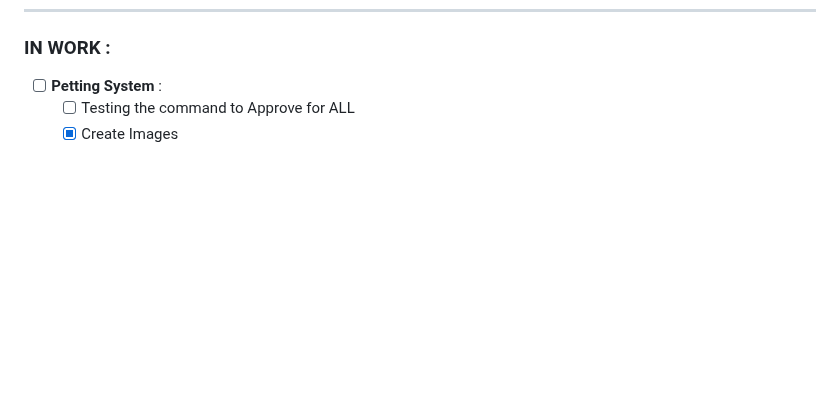
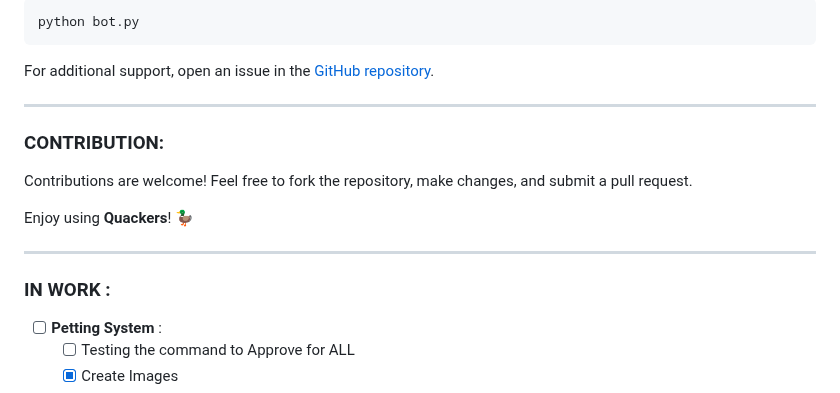
Before and after one commit to FrenchFive/quackers, a Markdown page: README.md, the part around one of its changes. GitHub-like rendering; blank space fills up the shorter version.

````diff
--- a/README.md
+++ b/README.md
@@ -35,3 +112,19 @@ A discord bot in Python with a lot of functionalities.
+```bash
+python bot.py
+```
+
+For additional support, open an issue in the [GitHub repository](https://github.com/FrenchFive/quackers/issues).
+
+---
+
+### CONTRIBUTION:
+
+Contributions are welcome! Feel free to fork the repository, make changes, and submit a pull request.
+
+Enjoy using **Quackers**! 🦆
+
+---
+
 ### IN WORK :
 - [ ] **Petting System** :
   - [ ] Testing the command to Approve for ALL
````
Also changed, not shown: other parts of README.md (+77 -0 lines).
